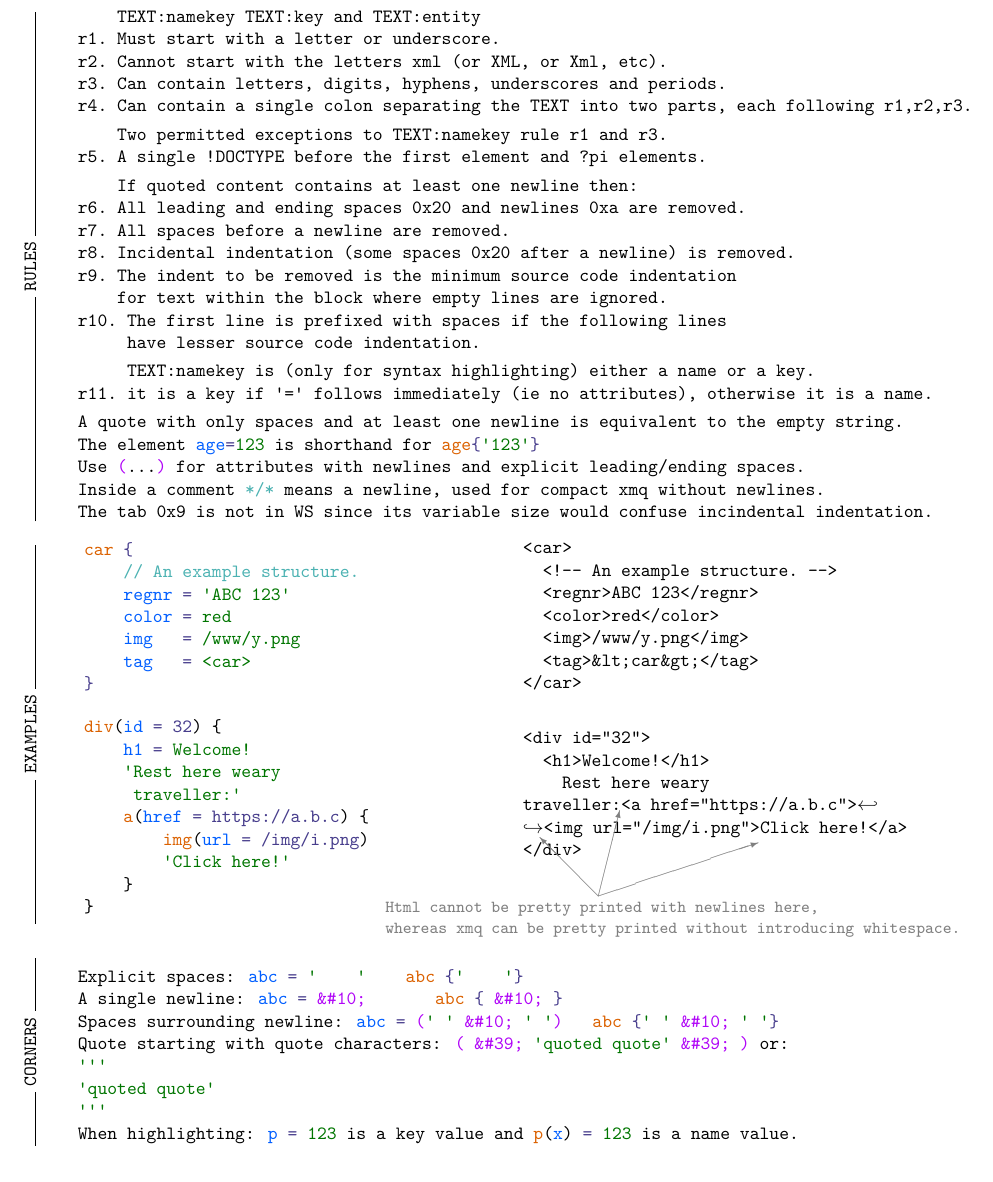
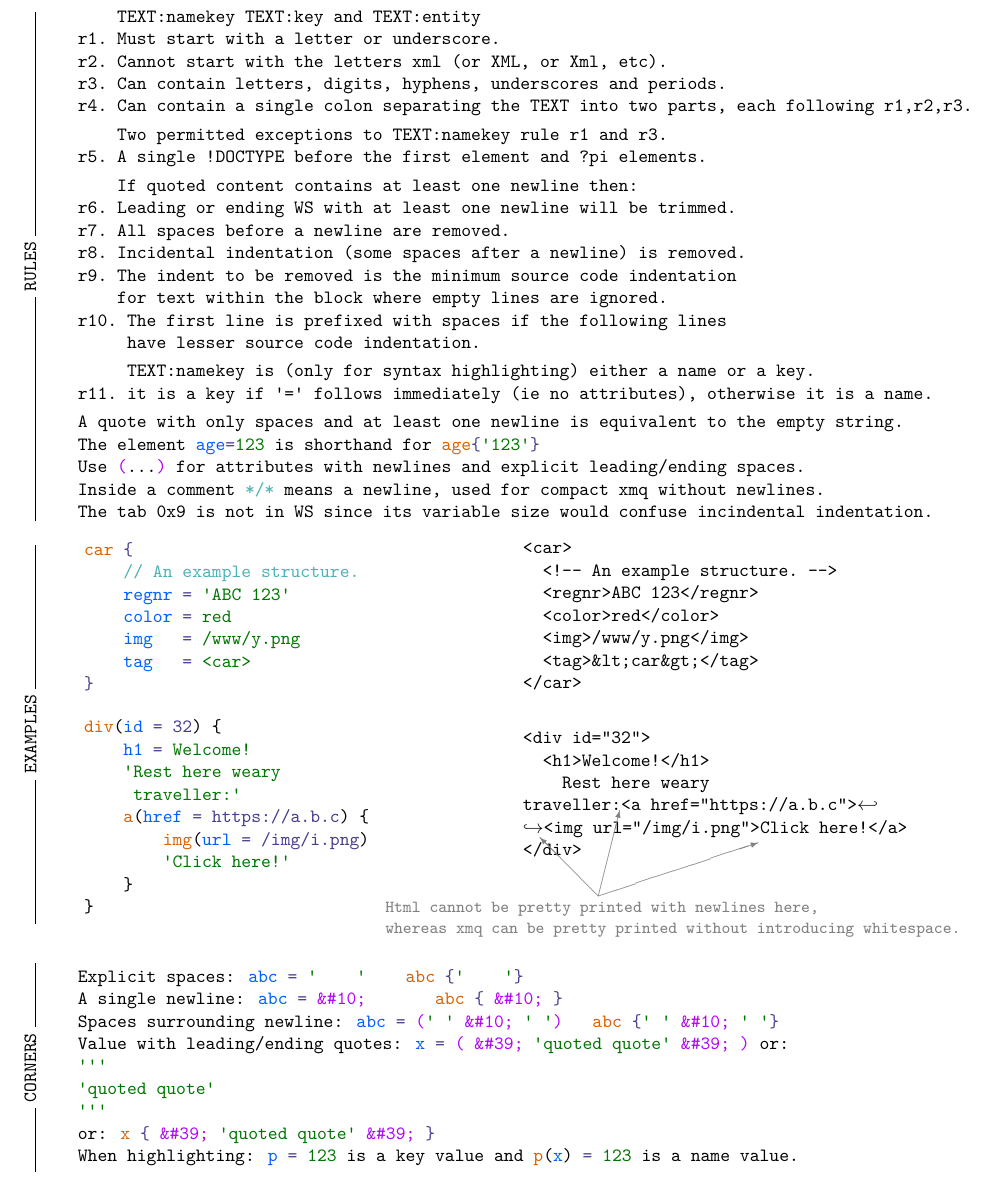
Before and after one commit to libxmq/xmq, a LaTeX document (doc/xmq.tex): part of page 2 of 2, cut so that both start at the same text. Compiled offline with XeLaTeX.

Commit message:
Updated spec.

```diff
--- a/doc/xmq.tex
+++ b/doc/xmq.tex
@@ -195,9 +195,9 @@
 
 \vspace{-1mm}
 \verb|    If quoted content contains at least one newline then:|\\
-\verb|r6. All leading and ending spaces 0x20 and newlines 0xa are removed.| \\
+\verb|r6. Leading or ending WS with at least one newline will be trimmed.| \\
 \verb|r7. All spaces before a newline are removed.| \\
-\verb|r8. Incidental indentation (some spaces 0x20 after a newline) is removed.|\\
+\verb|r8. Incidental indentation (some spaces after a newline) is removed.|\\
 \verb|r9. The indent to be removed is the minimum source code indentation|\\
 \verb|    for text within the block where empty lines are ignored.|\\
 \verb|r10. The first line is prefixed with spaces if the following lines|\\
@@ -272,15 +272,16 @@ $\hookrightarrow$\verb|<img url="/img/i.png">Click here!</a>|\\
 \POS{-12mm}{-47mm}{\begin{picture}(10,10)\color{Grey}\put(0,0){\vector(-1,1){11}}\put(0,0){\vector(1,4){4}}\put(0,0){\vector(3,1){30}}\put(-40,-3){\texttt{\small Html cannot be pretty printed with newlines here,}}\put(-40,-7){\texttt{\small whereas xmq can be pretty printed without introducing whitespace.}}\end{picture}}%
 }
 
-\shifttext{-20mm}{\raisebox{-3.7cm}{\smash{\rotatebox{90}{\rule{10mm}{0.5pt}\ \texttt{CORNERS}\ \rule{10mm}{.5pt}}}}}
+\shifttext{-20mm}{\raisebox{-4.2cm}{\smash{\rotatebox{90}{\rule{12mm}{0.5pt}\ \texttt{CORNERS}\ \rule{12mm}{.5pt}}}}}
 
 \texttt{Explicit spaces:  \xmqKey{abc} \xmqEq\ \xmqQ \ \ \ \ \xmqQ \ \ \ \  \xmqName{abc} \xmqLB \xmqQ\ \ \ \ \xmqQ \xmqRB \\
 A single newline: \xmqKey{abc} \xmqEq\ \xmqE{\#10;}\ \ \ \ \ \ \ \xmqName{abc} \xmqLB\ \xmqE{\#10;} \xmqRB \\
 Spaces surrounding newline: \xmqKey{abc} \xmqEq\ \xmqLP\xmqQ\ \xmqQ\ \xmqE{\#10;} \xmqQ\ \xmqQ \xmqRP\ \ \ \xmqName{abc} \xmqLB \xmqQ\ \xmqQ\ \xmqE{\#10;} \xmqQ\ \xmqQ \xmqRB \\
-Quote starting with quote characters: \xmqLP\ \xmqE{\#39;} \xmqQuote{'quoted quote'}\ \xmqE{\#39;} \xmqRP\ or: \\
+Value with leading/ending quotes: \xmqKey{x} \xmqEq\ \xmqLP\ \xmqE{\#39;} \xmqQuote{'quoted quote'}\ \xmqE{\#39;} \xmqRP\ or: \\
 \xmqQ\xmqQ\xmqQ\\
-\ \ \xmqQuote{'quoted quote'}\\
+\xmqQuote{'quoted quote'}\\
 \xmqQ\xmqQ\xmqQ \\
+or: \xmqName{x} \xmqLB\ \xmqE{\#39;} \xmqQuote{'quoted quote'}\ \xmqE{\#39;} \xmqRB \\
 When highlighting: \xmqKey{p} \xmqEq\ \xmqQuote{123} is a key value and \xmqName{p}(\xmqKey{x}) \xmqEq\ \xmqQuote{123} is a name value.
 }
 
```
Also changed, not shown: doc/xmq.tex (2 more changed lines), 2 other files.
